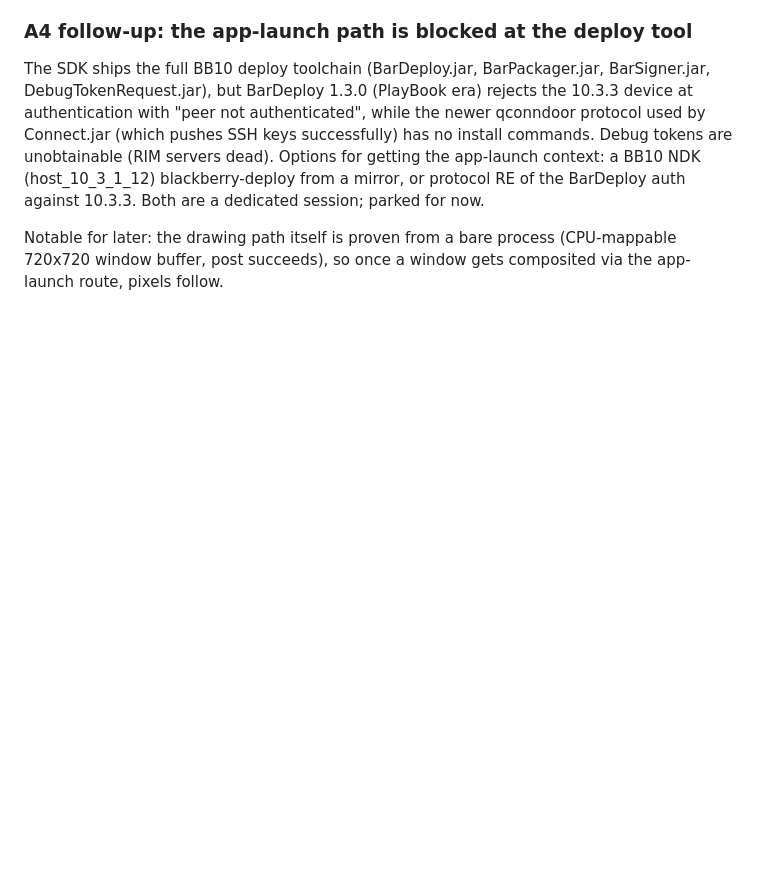
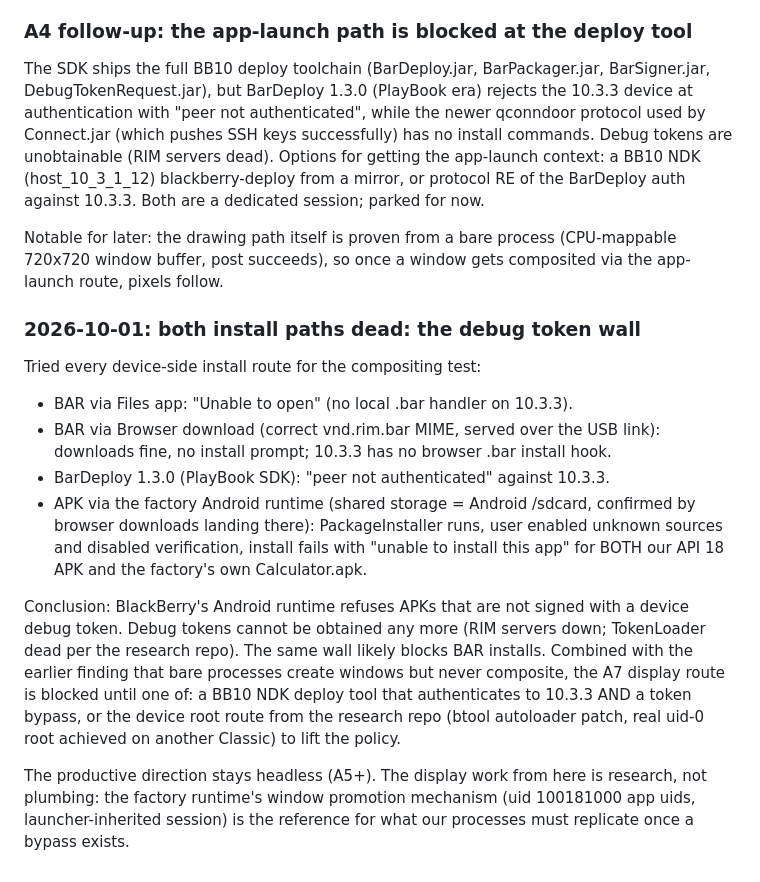
Before and after one commit to neatnettech/q20-android, a Markdown page: docs/bringup-log.md, the part around the change. Rendered like a GitHub page; blank space fills up the shorter version.

Commit message:
Document the debug token wall: BAR and APK installs both dead on 10.3.3
BAR: no local handler, no browser install hook, BarDeploy 1.3.0 cannot
authenticate. APK: the factory Android runtime refuses everything including
its own Calculator.apk, which is the debug token gate. Tokens are
unobtainable (RIM servers dead). The A7 display route is blocked on this
wall; headless work continues and the bypass options are documented.

```diff
--- a/docs/bringup-log.md
+++ b/docs/bringup-log.md
@@ -522,3 +522,32 @@ BarDeploy auth against 10.3.3. Both are a dedicated session; parked for now.
 Notable for later: the drawing path itself is proven from a bare process
 (CPU-mappable 720x720 window buffer, post succeeds), so once a window gets
 composited via the app-launch route, pixels follow.
+
+### 2026-10-01: both install paths dead: the debug token wall
+
+Tried every device-side install route for the compositing test:
+
+* BAR via Files app: "Unable to open" (no local .bar handler on 10.3.3).
+* BAR via Browser download (correct vnd.rim.bar MIME, served over the USB
+  link): downloads fine, no install prompt; 10.3.3 has no browser .bar
+  install hook.
+* BarDeploy 1.3.0 (PlayBook SDK): "peer not authenticated" against 10.3.3.
+* APK via the factory Android runtime (shared storage = Android /sdcard,
+  confirmed by browser downloads landing there): PackageInstaller runs, user
+  enabled unknown sources and disabled verification, install fails with
+  "unable to install this app" for BOTH our API 18 APK and the factory's own
+  Calculator.apk.
+
+Conclusion: BlackBerry's Android runtime refuses APKs that are not signed
+with a device debug token. Debug tokens cannot be obtained any more (RIM
+servers down; TokenLoader dead per the research repo). The same wall likely
+blocks BAR installs. Combined with the earlier finding that bare processes
+create windows but never composite, the A7 display route is blocked until
+one of: a BB10 NDK deploy tool that authenticates to 10.3.3 AND a token
+bypass, or the device root route from the research repo (btool autoloader
+patch, real uid-0 root achieved on another Classic) to lift the policy.
+
+The productive direction stays headless (A5+). The display work from here is
+research, not plumbing: the factory runtime's window promotion mechanism
+(uid 100181000 app uids, launcher-inherited session) is the reference for
+what our processes must replicate once a bypass exists.
```
